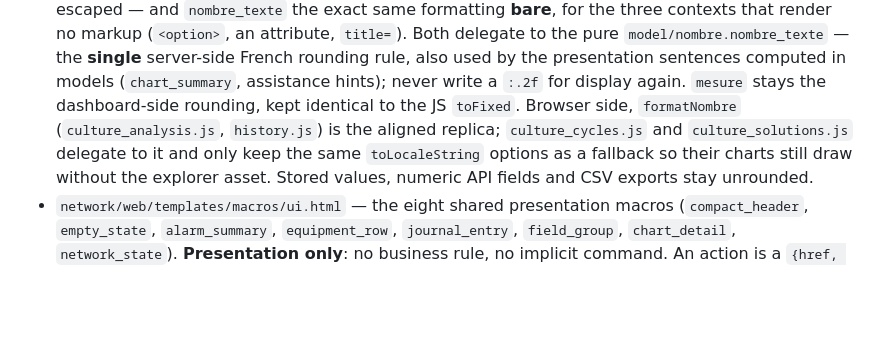
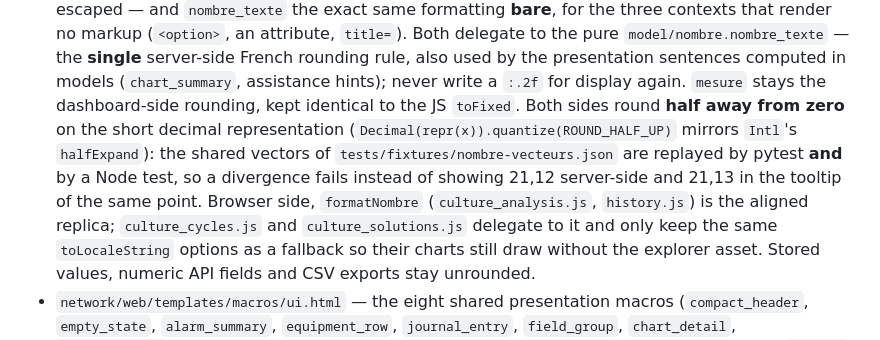
Before and after one commit to Progradius/PhytoController, a Markdown page: RPi Version/AGENTS.md, the part around the change. Drawn GitHub-style; blank space fills up the shorter version.

Commit message:
docs: règle d'arrondi unique et vecteurs partagés dans CLAUDE.md/AGENTS.md

```diff
--- a/RPi Version/AGENTS.md
+++ b/RPi Version/AGENTS.md
@@ -247,8 +247,11 @@ to `PuppetMaster`.
   pure `model/nombre.nombre_texte` — the **single** server-side French rounding rule, also used by
   the presentation sentences computed in models (`chart_summary`, assistance hints); never write a
   `:.2f` for display again. `mesure` stays the dashboard-side rounding, kept identical to the JS
-  `toFixed`. Browser side, `formatNombre` (`culture_analysis.js`, `history.js`) is the aligned
-  replica; `culture_cycles.js` and `culture_solutions.js` delegate to it and only keep the same
+  `toFixed`. Both sides round **half away from zero** on the short decimal representation
+  (`Decimal(repr(x)).quantize(ROUND_HALF_UP)` mirrors `Intl`'s `halfExpand`): the shared vectors of
+  `tests/fixtures/nombre-vecteurs.json` are replayed by pytest **and** by a Node test, so a
+  divergence fails instead of showing 21,12 server-side and 21,13 in the tooltip of the same point.
+  Browser side, `formatNombre` (`culture_analysis.js`, `history.js`) is the aligned replica; `culture_cycles.js` and `culture_solutions.js` delegate to it and only keep the same
   `toLocaleString` options as a fallback so their charts still draw without the explorer asset.
   Stored values, numeric API fields and CSV exports stay unrounded.
 - `network/web/templates/macros/ui.html` — the eight shared presentation macros
```
Also changed, not shown: RPi Version/CLAUDE.md (+5 -2 lines).
